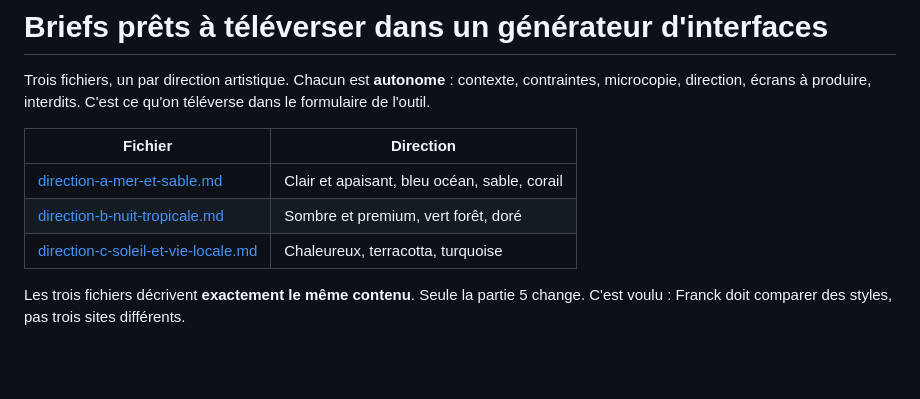
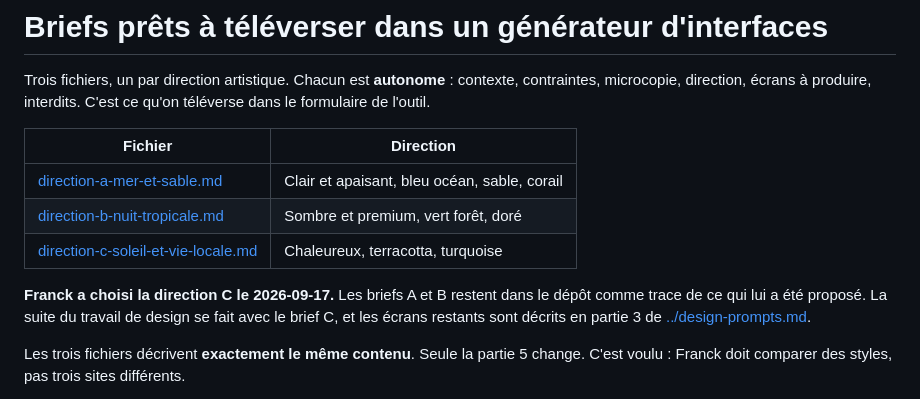
Before and after one commit to concepteur19/tks-web, a Markdown page: docs/design-briefs/README.md, the part around the change. Drawn GitHub-style; blank space fills up the shorter version.

```diff
--- a/docs/design-briefs/README.md
+++ b/docs/design-briefs/README.md
@@ -7,6 +7,8 @@ Trois fichiers, un par direction artistique. Chacun est **autonome** : contexte,
 | [direction-a-mer-et-sable.md](./direction-a-mer-et-sable.md) | Clair et apaisant, bleu océan, sable, corail |
 | [direction-b-nuit-tropicale.md](./direction-b-nuit-tropicale.md) | Sombre et premium, vert forêt, doré |
 | [direction-c-soleil-et-vie-locale.md](./direction-c-soleil-et-vie-locale.md) | Chaleureux, terracotta, turquoise |
+
+**Franck a choisi la direction C le 2026-09-17.** Les briefs A et B restent dans le dépôt comme trace de ce qui lui a été proposé. La suite du travail de design se fait avec le brief C, et les écrans restants sont décrits en partie 3 de [../design-prompts.md](../design-prompts.md).
 
 Les trois fichiers décrivent **exactement le même contenu**. Seule la partie 5 change. C'est voulu : Franck doit comparer des styles, pas trois sites différents.
 
```
Also changed, not shown: docs/design-system.md (+6 -0 lines).
